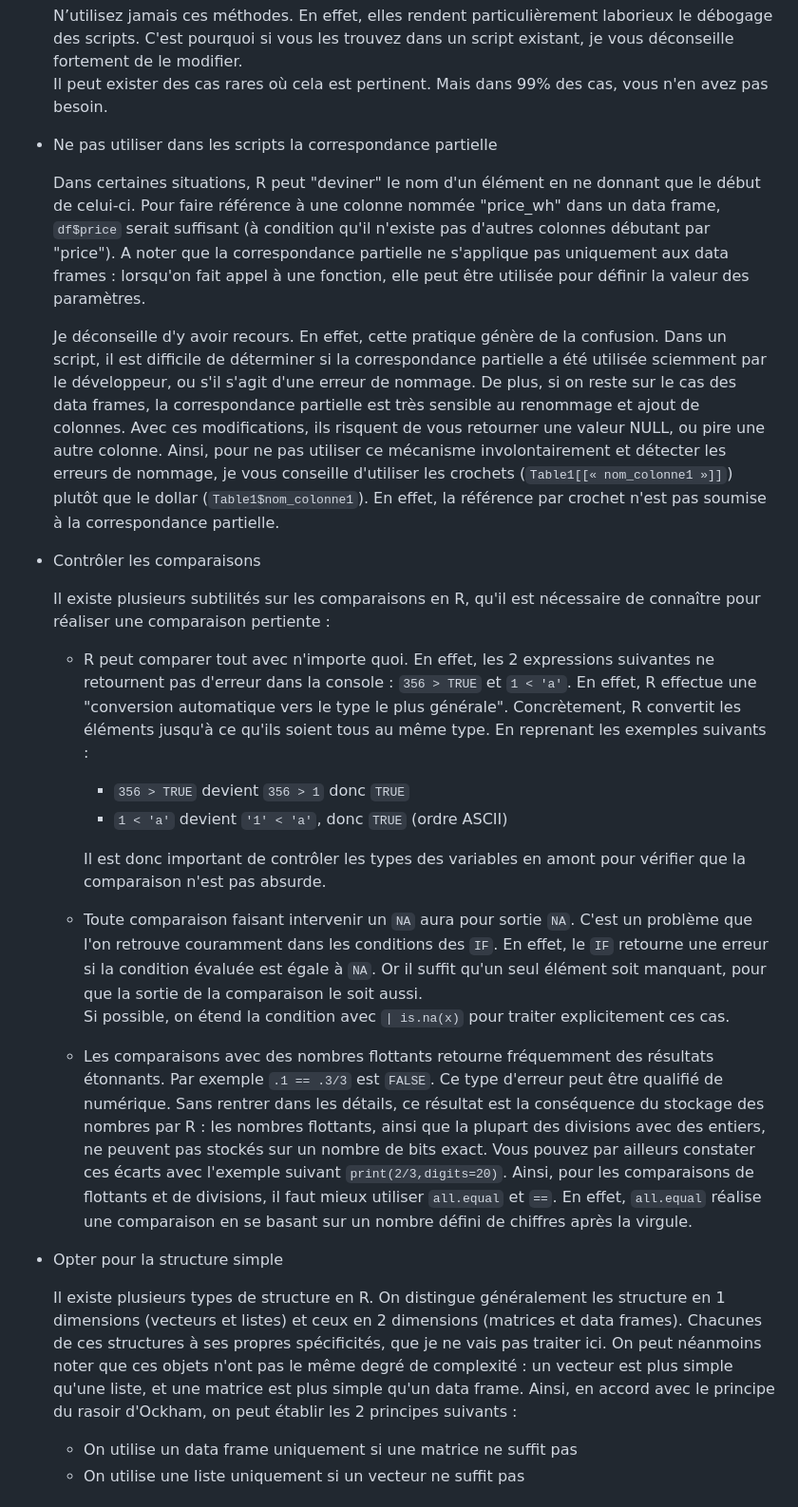
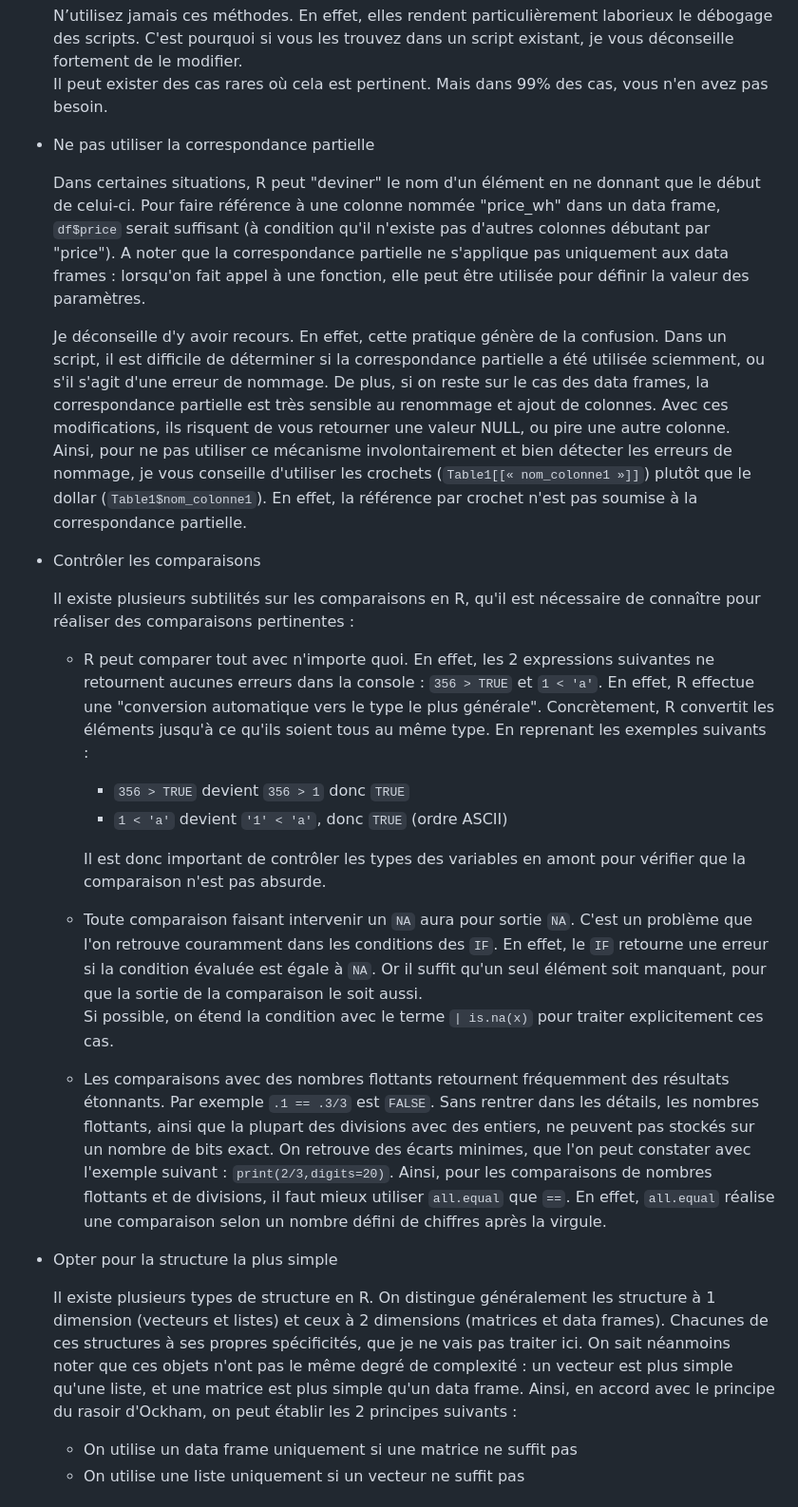
Before and after one commit to Quadratic-Labs/Bonnes-pratiques, a Markdown page: bonnes_pratiques_R.md, the part around one of its changes. Shown at 95% size. Rendered like a GitHub page.

```diff
--- a/bonnes_pratiques_R.md
+++ b/bonnes_pratiques_R.md
@@ -85,34 +85,34 @@ A partir des indicateurs précédents, on déduit des règles concrètes appliqu
   N’utilisez jamais ces méthodes. En effet, elles rendent particulièrement laborieux le débogage des scripts. C'est pourquoi si vous les trouvez dans un script existant, je vous déconseille fortement de le modifier.
 Il peut exister des cas rares où cela est pertinent. Mais dans 99% des cas, vous n'en avez pas besoin.
 
-* Ne pas utiliser dans les scripts la correspondance partielle
+* Ne pas utiliser la correspondance partielle
 
   Dans certaines situations, R peut "deviner" le nom d'un élément en ne donnant que le début de celui-ci.
   Pour faire référence à une colonne nommée "price_wh" dans un data frame, `df$price` serait suffisant (à condition qu'il n'existe pas d'autres colonnes débutant par "price").
   A noter que la correspondance partielle ne s'applique pas uniquement aux data frames : lorsqu'on fait appel à une fonction, elle peut être utilisée pour définir la valeur des paramètres.
 
   Je déconseille d'y avoir recours.
-  En effet, cette pratique génère de la confusion. Dans un script, il est difficile de déterminer si la correspondance partielle a été utilisée sciemment par le développeur, ou s'il s'agit d'une erreur de nommage.
+  En effet, cette pratique génère de la confusion. Dans un script, il est difficile de déterminer si la correspondance partielle a été utilisée sciemment, ou s'il s'agit d'une erreur de nommage.
   De plus, si on reste sur le cas des data frames, la correspondance partielle est très sensible au renommage et ajout de colonnes. Avec ces modifications, ils risquent de vous retourner une valeur NULL, ou pire une autre colonne.
-  Ainsi, pour ne pas utiliser ce mécanisme involontairement et détecter les erreurs de nommage, je vous conseille d'utiliser les crochets (`Table1[[« nom_colonne1 »]]`) plutôt que le dollar (`Table1$nom_colonne1`). En effet, la référence par crochet n'est pas soumise à la correspondance partielle.
+  Ainsi, pour ne pas utiliser ce mécanisme involontairement et bien détecter les erreurs de nommage, je vous conseille d'utiliser les crochets (`Table1[[« nom_colonne1 »]]`) plutôt que le dollar (`Table1$nom_colonne1`). En effet, la référence par crochet n'est pas soumise à la correspondance partielle.
 
 * Contrôler les comparaisons
 
-  Il existe plusieurs subtilités sur les comparaisons en R, qu'il est nécessaire de connaître pour réaliser une comparaison pertiente :
-  * R peut comparer tout avec n'importe quoi. En effet, les 2 expressions suivantes ne retournent pas d'erreur dans la console : `356 > TRUE` et `1 < 'a'`. En effet, R effectue une "conversion automatique vers le type le plus générale". Concrètement, R convertit les éléments jusqu'à ce qu'ils soient tous au même type. En reprenant les exemples suivants :
+  Il existe plusieurs subtilités sur les comparaisons en R, qu'il est nécessaire de connaître pour réaliser des comparaisons pertinentes :
+  * R peut comparer tout avec n'importe quoi. En effet, les 2 expressions suivantes ne retournent aucunes erreurs dans la console : `356 > TRUE` et `1 < 'a'`. En effet, R effectue une "conversion automatique vers le type le plus générale". Concrètement, R convertit les éléments jusqu'à ce qu'ils soient tous au même type. En reprenant les exemples suivants :
     * `356 > TRUE` devient `356 > 1` donc `TRUE`
     * `1 < 'a'` devient `'1' < 'a'`, donc `TRUE` (ordre ASCII)
 
     Il est donc important de contrôler les types des variables en amont pour vérifier que la comparaison n'est pas absurde.
 
   * Toute comparaison faisant intervenir un `NA` aura pour sortie `NA`. C'est un problème que l'on retrouve couramment dans les conditions des `IF`. En effet, le `IF` retourne une erreur si la condition évaluée est égale à `NA`. Or il suffit qu'un seul élément soit manquant, pour que la sortie de la comparaison le soit aussi.
-    Si possible, on étend la condition avec `| is.na(x)` pour traiter explicitement ces cas.
+    Si possible, on étend la condition avec le terme `| is.na(x)` pour traiter explicitement ces cas.
 
-  * Les comparaisons avec des nombres flottants retourne fréquemment des résultats étonnants. Par exemple `.1 == .3/3` est `FALSE`. Ce type d'erreur peut être qualifié de numérique. Sans rentrer dans les détails, ce résultat est la conséquence du stockage des nombres par R : les nombres flottants, ainsi que la plupart des divisions avec des entiers, ne peuvent pas stockés sur un nombre de bits exact. Vous pouvez par ailleurs constater ces écarts avec l'exemple suivant `print(2/3,digits=20)`. Ainsi, pour les comparaisons de flottants et de divisions, il faut mieux utiliser `all.equal` et `==`. En effet, `all.equal` réalise une comparaison en se basant sur un nombre défini de chiffres après la virgule.
+  * Les comparaisons avec des nombres flottants retournent fréquemment des résultats étonnants. Par exemple `.1 == .3/3` est `FALSE`. Sans rentrer dans les détails, les nombres flottants, ainsi que la plupart des divisions avec des entiers, ne peuvent pas stockés sur un nombre de bits exact. On retrouve des écarts minimes, que l'on peut constater avec l'exemple suivant : `print(2/3,digits=20)`. Ainsi, pour les comparaisons de nombres flottants et de divisions, il faut mieux utiliser `all.equal` que `==`. En effet, `all.equal` réalise une comparaison selon un nombre défini de chiffres après la virgule.
 
-* Opter pour la structure simple
+* Opter pour la structure la plus simple
 
-  Il existe plusieurs types de structure en R. On distingue généralement les structure en 1 dimensions (vecteurs et listes) et ceux en 2 dimensions (matrices et data frames). Chacunes de ces structures à ses propres spécificités, que je ne vais pas traiter ici. On peut néanmoins noter que ces objets n'ont pas le même degré de complexité : un vecteur est plus simple qu'une liste, et une matrice est plus simple qu'un data frame. Ainsi, en accord avec le principe du rasoir d'Ockham, on peut établir les 2 principes suivants :
+  Il existe plusieurs types de structure en R. On distingue généralement les structure à 1 dimension (vecteurs et listes) et ceux à 2 dimensions (matrices et data frames). Chacunes de ces structures à ses propres spécificités, que je ne vais pas traiter ici. On sait néanmoins noter que ces objets n'ont pas le même degré de complexité : un vecteur est plus simple qu'une liste, et une matrice est plus simple qu'un data frame. Ainsi, en accord avec le principe du rasoir d'Ockham, on peut établir les 2 principes suivants :
   * On utilise un data frame uniquement si une matrice ne suffit pas
   * On utilise une liste uniquement si un vecteur ne suffit pas
 
```
Also changed, not shown: other parts of bonnes_pratiques_R.md (+11 -11 lines).
